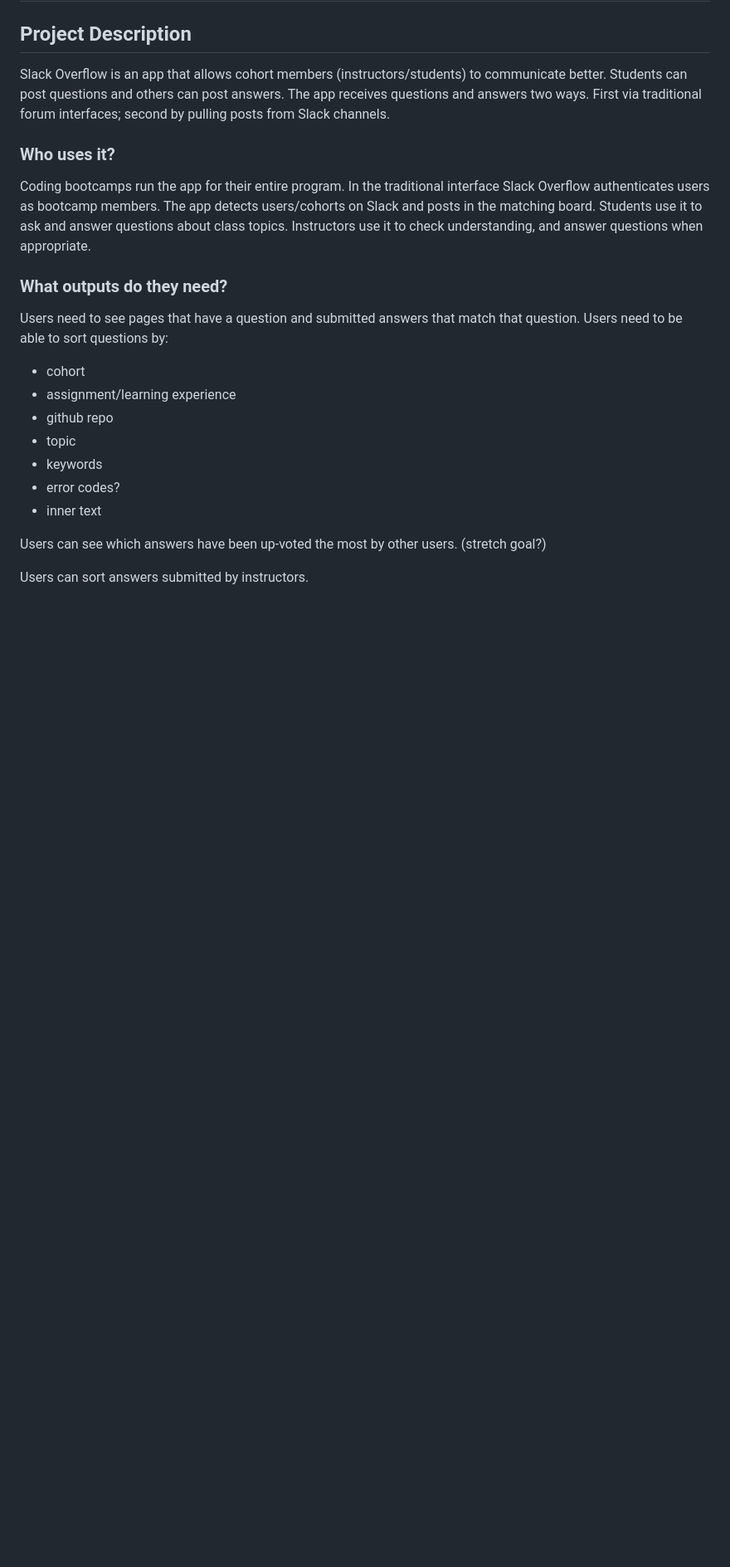
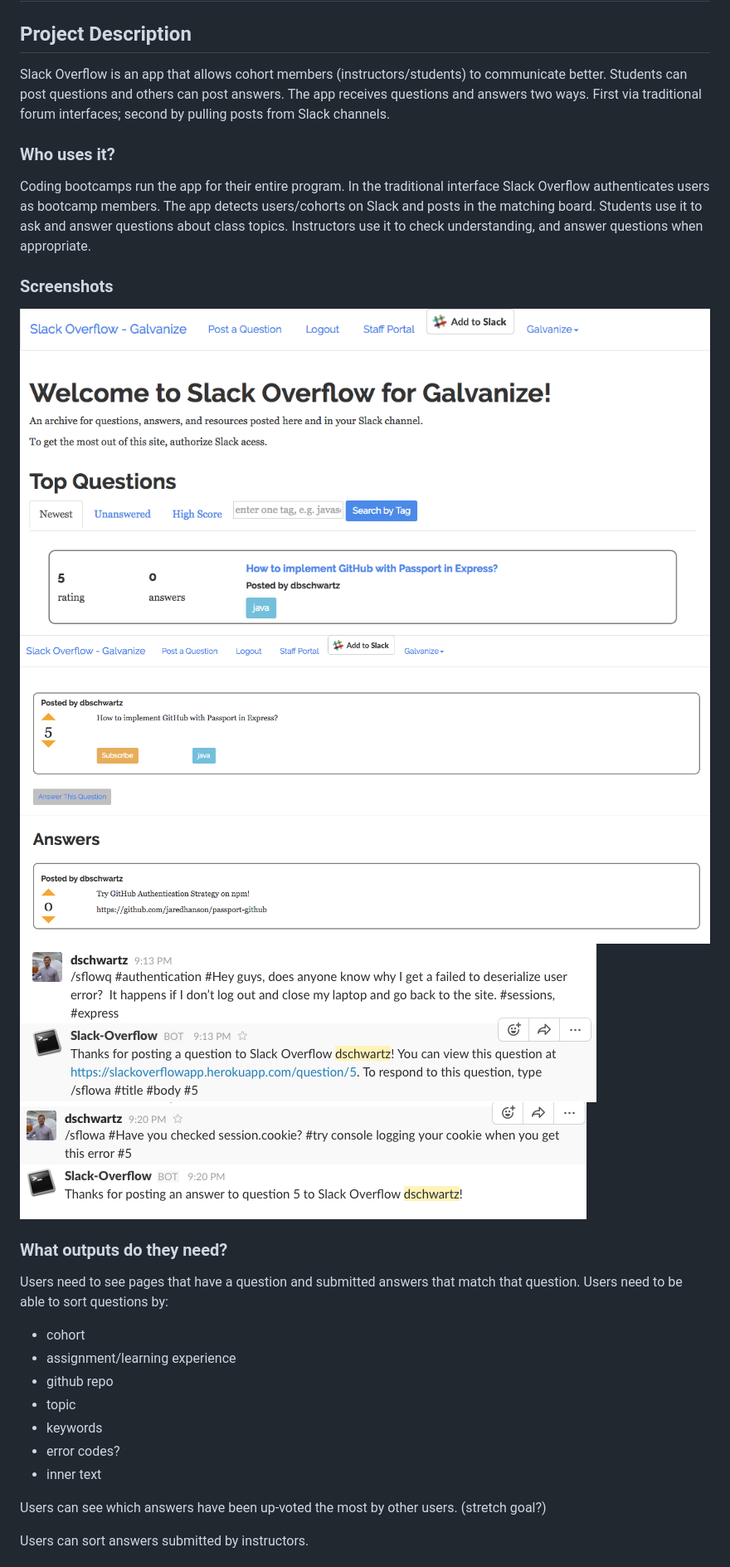
Before and after one commit to dsudia/slack-overflow, a Markdown page: readme.md, the part around the change. Shown: that part at 83% size. GitHub-like rendering; pictures changed too: screenshot1.png (added), screenshot2.png (added), screenshot3.png (added); blank space fills up the shorter version.

Commit message:
screenshots

```diff
--- a/readme.md
+++ b/readme.md
@@ -8,6 +8,14 @@ Slack Overflow is an app that allows cohort members (instructors/students) to co
 
 ### Who uses it?
 Coding bootcamps run the app for their entire program. In the traditional interface Slack Overflow authenticates users as bootcamp members. The app detects users/cohorts on Slack and posts in the matching board.  Students use it to ask and answer questions about class topics. Instructors use it to check understanding, and answer questions when appropriate.
+
+
+### Screenshots
+
+![alt text](/screenshot1.png "Screenshot 1")
+![alt text](/screenshot2.png "Screenshot 2")
+![alt text](/screenshot3.png "Screenshot 3")
+![alt text](/screenshot4.png "Screenshot 4")
 
 
 ### What outputs do they need?
```
